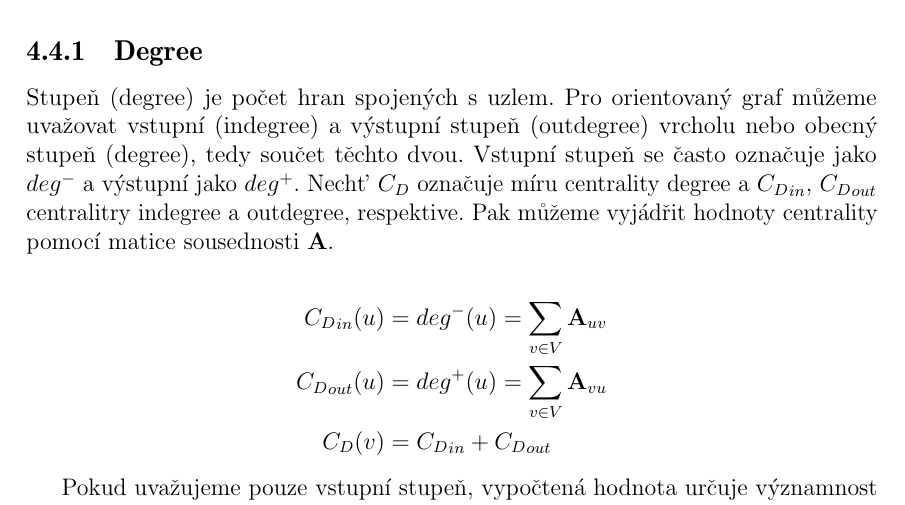
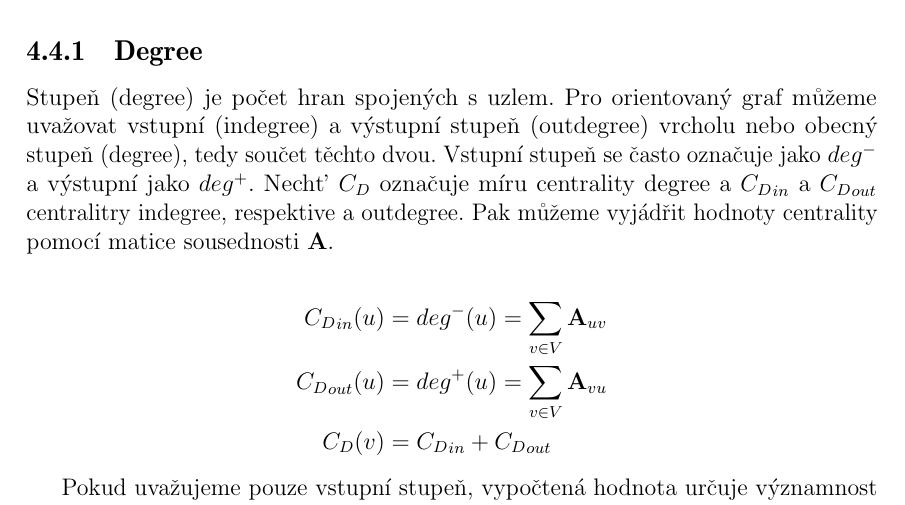
Before and after one commit to burtgulash/bc, a LaTeX thesis (doc/thesis.tex): part of page 19 of 58, cut so that both start at the same text. Compiled offline with pdfLaTeX.

Commit message:
respektive

```diff
--- a/doc/thesis.tex
+++ b/doc/thesis.tex
@@ -620,7 +620,7 @@ Stupeň (degree) je počet hran spojených s~uzlem. Pro orientovaný graf může
 uvažovat vstupní (indegree) a~výstupní stupeň (outdegree) vrcholu nebo obecný
 stupeň (degree), tedy součet těchto dvou. Vstupní stupeň se často označuje jako
 $deg^-$ a~výstupní jako $deg^+$. Nechť $C_D$ označuje míru centrality degree a
-${C_D}_{in}$, ${C_D}_{out}$ centralitry indegree a~outdegree, respektive. Pak
+${C_D}_{in}$ a ${C_D}_{out}$ centralitry indegree, respektive a~outdegree. Pak
 můžeme vyjádřit hodnoty centrality pomocí matice sousednosti ${\bf A}$.
 
 \begin{align*}
```
Also changed, not shown: doc/thesis.pdf, 2 other files.
